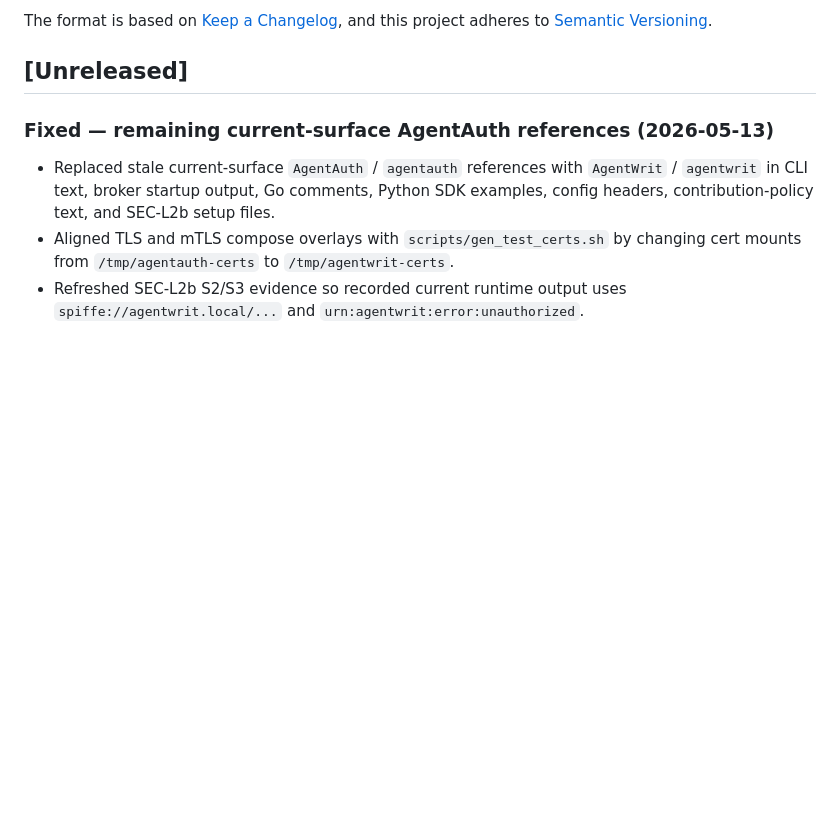
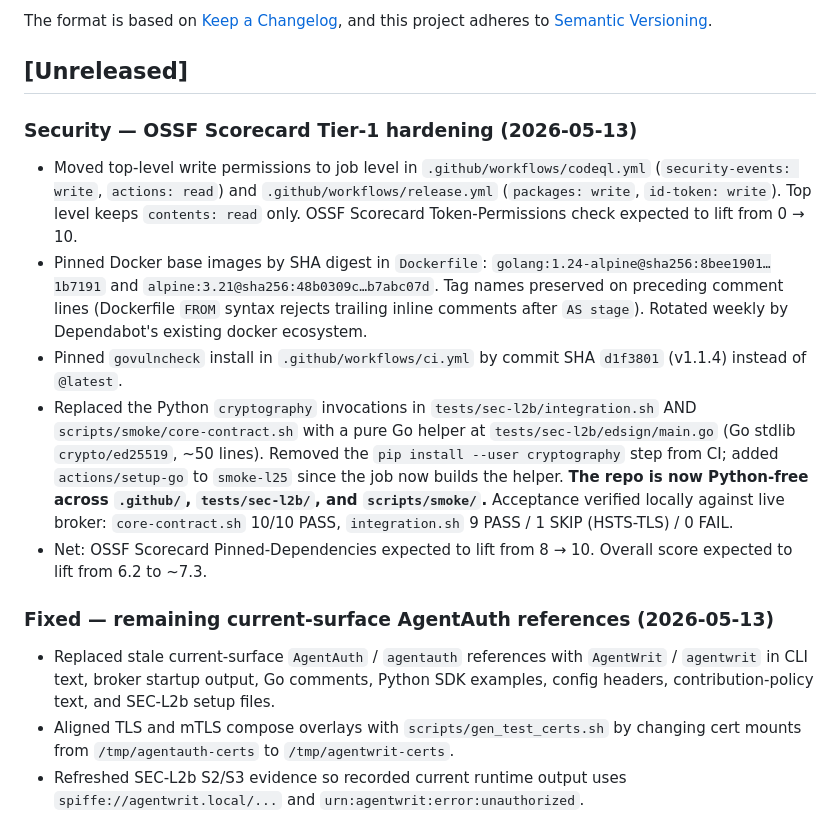
Before and after one commit to devonartis/agentwrit, a Markdown page: CHANGELOG.md, the part around the change. GitHub-like rendering; blank space fills up the shorter version.

Commit message:
docs(changelog): record OSSF Scorecard Tier-1 hardening
Closes #81

Co-authored-by: Claude <noreply@anthropic.com>

```diff
--- a/CHANGELOG.md
+++ b/CHANGELOG.md
@@ -6,6 +6,14 @@ The format is based on [Keep a Changelog](https://keepachangelog.com/en/1.1.0/),
 and this project adheres to [Semantic Versioning](https://semver.org/spec/v2.0.0.html).
 
 ## [Unreleased]
+
+### Security — OSSF Scorecard Tier-1 hardening (2026-05-13)
+
+- Moved top-level write permissions to job level in `.github/workflows/codeql.yml` (`security-events: write`, `actions: read`) and `.github/workflows/release.yml` (`packages: write`, `id-token: write`). Top level keeps `contents: read` only. OSSF Scorecard Token-Permissions check expected to lift from 0 → 10.
+- Pinned Docker base images by SHA digest in `Dockerfile`: `golang:1.24-alpine@sha256:8bee1901…1b7191` and `alpine:3.21@sha256:48b0309c…b7abc07d`. Tag names preserved on preceding comment lines (Dockerfile `FROM` syntax rejects trailing inline comments after `AS stage`). Rotated weekly by Dependabot's existing docker ecosystem.
+- Pinned `govulncheck` install in `.github/workflows/ci.yml` by commit SHA `d1f3801` (v1.1.4) instead of `@latest`.
+- Replaced the Python `cryptography` invocations in `tests/sec-l2b/integration.sh` AND `scripts/smoke/core-contract.sh` with a pure Go helper at `tests/sec-l2b/edsign/main.go` (Go stdlib `crypto/ed25519`, ~50 lines). Removed the `pip install --user cryptography` step from CI; added `actions/setup-go` to `smoke-l25` since the job now builds the helper. **The repo is now Python-free across `.github/`, `tests/sec-l2b/`, and `scripts/smoke/`.** Acceptance verified locally against live broker: `core-contract.sh` 10/10 PASS, `integration.sh` 9 PASS / 1 SKIP (HSTS-TLS) / 0 FAIL.
+- Net: OSSF Scorecard Pinned-Dependencies expected to lift from 8 → 10. Overall score expected to lift from 6.2 to ~7.3.
 
 ### Fixed — remaining current-surface AgentAuth references (2026-05-13)
 
```
